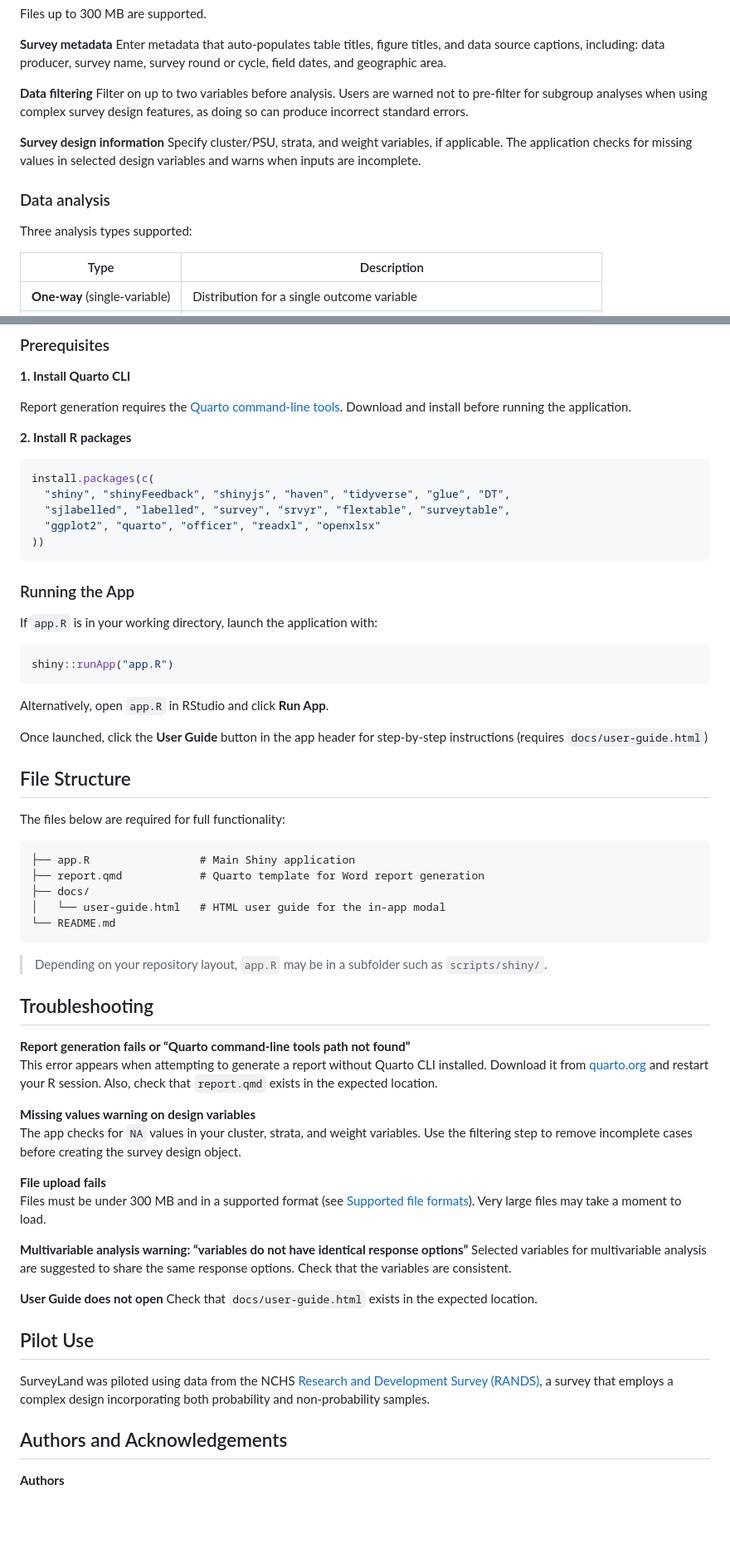
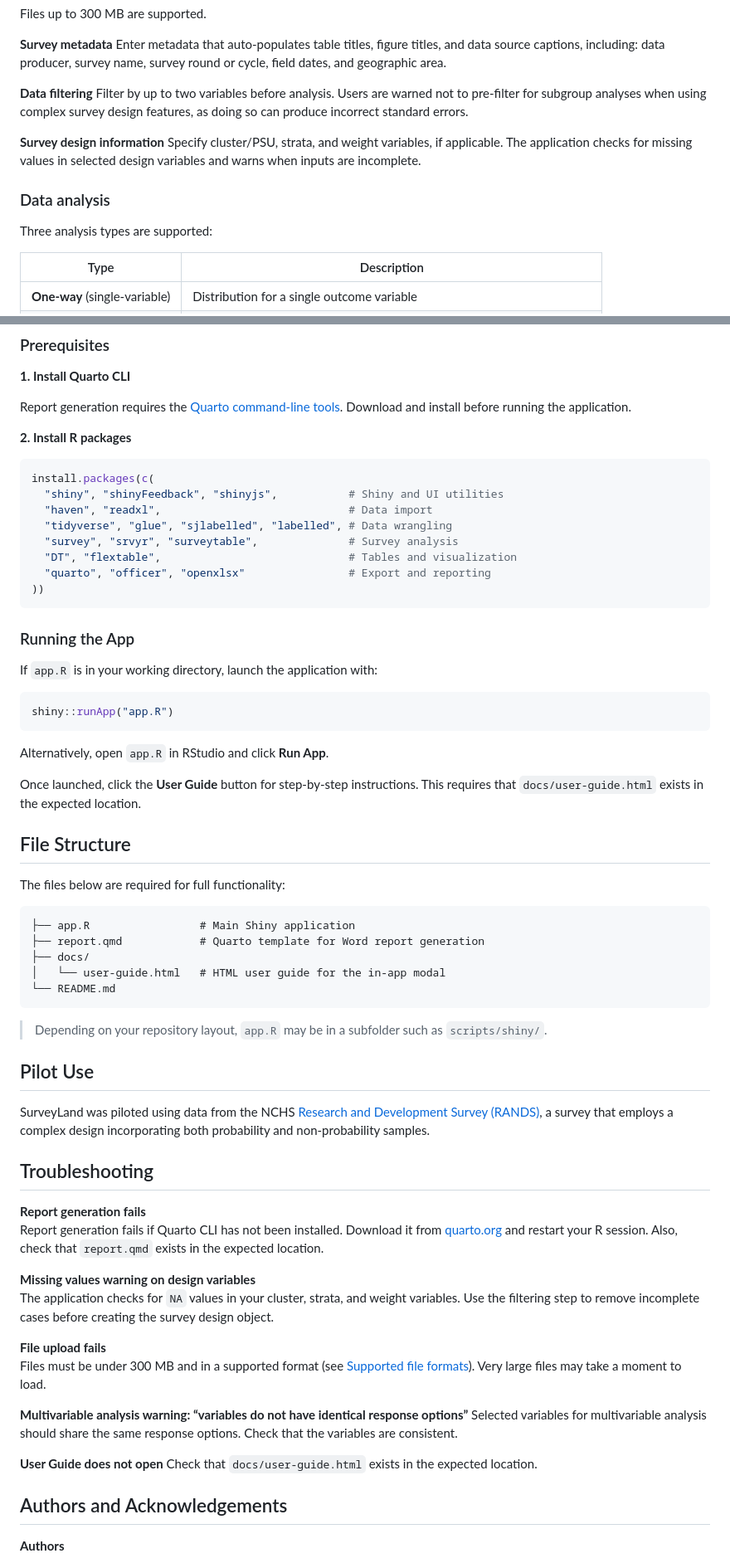
Before and after one commit to CDCgov/SurveyLand, a Markdown page: README.md, 2 parts joined by grey strips. Shown at 83% size. Rendered like a GitHub page; blank space fills up the shorter version.

````diff
--- a/README.md
+++ b/README.md
@@ -56,7 +43,7 @@ Files up to 300 MB are supported.
 figure titles, and data source captions, including: data producer,
 survey name, survey round or cycle, field dates, and geographic area.
 
-**Data filtering** Filter on up to two variables before analysis. Users
+**Data filtering** Filter by up to two variables before analysis. Users
 are warned not to pre-filter for subgroup analyses when using complex
 survey design features, as doing so can produce incorrect standard
 errors.
@@ -67,7 +54,7 @@ selected design variables and warns when inputs are incomplete.
 
 ### Data analysis
 
-Three analysis types supported:
+Three analysis types are supported:
 
 | Type                          | Description                                                               |
 |-------------------------------|---------------------------------------------------------------------------|
@@ -129,9 +116,12 @@ before running the application.
 
 ``` r
 install.packages(c(
-  "shiny", "shinyFeedback", "shinyjs", "haven", "tidyverse", "glue", "DT",
-  "sjlabelled", "labelled", "survey", "srvyr", "flextable", "surveytable",
-  "ggplot2", "quarto", "officer", "readxl", "openxlsx"
+  "shiny", "shinyFeedback", "shinyjs",           # Shiny and UI utilities
+  "haven", "readxl",                             # Data import
+  "tidyverse", "glue", "sjlabelled", "labelled", # Data wrangling
+  "survey", "srvyr", "surveytable",              # Survey analysis
+  "DT", "flextable",                             # Tables and visualization
+  "quarto", "officer", "openxlsx"                # Export and reporting
 ))
 ```
 
@@ -145,8 +135,9 @@ shiny::runApp("app.R")
 
 Alternatively, open `app.R` in RStudio and click **Run App**.
 
-Once launched, click the **User Guide** button in the app header for
-step-by-step instructions (requires `docs/user-guide.html`)
+Once launched, click the **User Guide** button for step-by-step
+instructions. This requires that `docs/user-guide.html` exists in the
+expected location.
 
 ## File Structure
 
@@ -161,19 +152,25 @@ The files below are required for full functionality:
 > Depending on your repository layout, `app.R` may be in a subfolder
 > such as `scripts/shiny/`.
 
+## Pilot Use
+
+SurveyLand was piloted using data from the NCHS [Research and
+Development Survey (RANDS)](https://www.cdc.gov/nchs/rands/index.html),
+a survey that employs a complex design incorporating both probability
+and non-probability samples.
+
 ## Troubleshooting
 
-**Report generation fails or “Quarto command-line tools path not
-found”**
-This error appears when attempting to generate a report without Quarto
-CLI installed. Download it from
-[quarto.org](https://quarto.org/docs/get-started/) and restart your R
-session. Also, check that `report.qmd` exists in the expected location.
+**Report generation fails**
+Report generation fails if Quarto CLI has not been installed. Download
+it from [quarto.org](https://quarto.org/docs/get-started/) and restart
+your R session. Also, check that `report.qmd` exists in the expected
+location.
 
 **Missing values warning on design variables**
-The app checks for `NA` values in your cluster, strata, and weight
-variables. Use the filtering step to remove incomplete cases before
-creating the survey design object.
+The application checks for `NA` values in your cluster, strata, and
+weight variables. Use the filtering step to remove incomplete cases
+before creating the survey design object.
 
 **File upload fails**
 Files must be under 300 MB and in a supported format (see [Supported
@@ -181,19 +178,12 @@ file formats](#data-ingestion-and-preparation)). Very large files may
 take a moment to load.
 
 **Multivariable analysis warning: “variables do not have identical
-response options”** Selected variables for multivariable analysis are
-suggested to share the same response options. Check that the variables
-are consistent.
+response options”** Selected variables for multivariable analysis should
+share the same response options. Check that the variables are
+consistent.
 
 **User Guide does not open** Check that `docs/user-guide.html` exists in
 the expected location.
-
-## Pilot Use
-
-SurveyLand was piloted using data from the NCHS [Research and
-Development Survey (RANDS)](https://www.cdc.gov/nchs/rands/index.html),
-a survey that employs a complex design incorporating both probability
-and non-probability samples.
 
 ## Authors and Acknowledgements
 
````
Also changed, not shown: other parts of README.md (+5 -18 lines).
